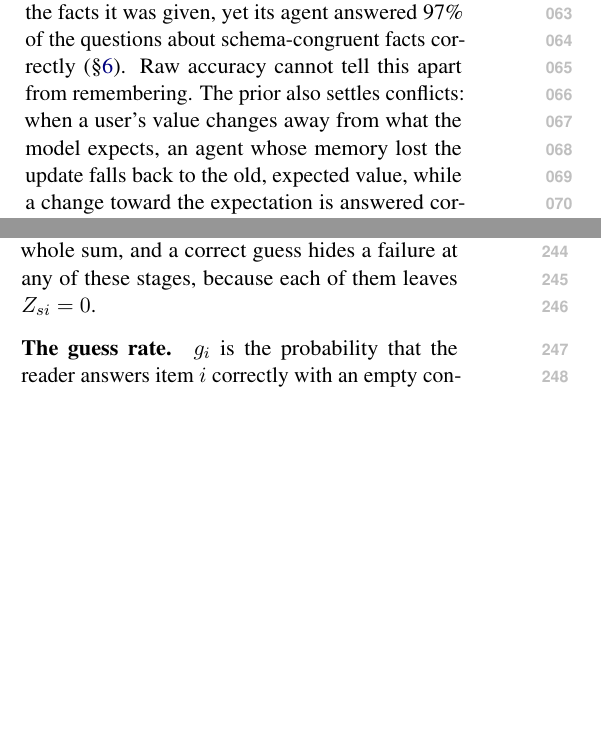
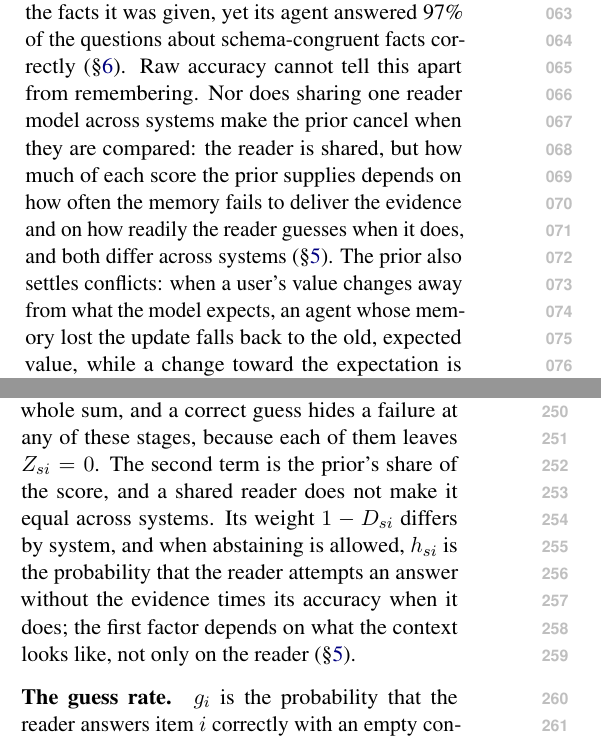
Before and after one commit to KenSu223/agent_avalon, a LaTeX paper (paper_v2/main.tex, which reads paper_v2/numbers.tex, paper_v2/sec/formulation.tex, paper_v2/sec/intro.tex): two parts of the columns of pages 1 and 3 of 11, joined at a grey line, cut so that both start at the same text, the shorter picture padded with empty space. Compiled offline with pdfLaTeX.

Commit message:
Paper: state why a shared reader does not cancel the prior; size of the abstention effect by benchmark
- Intro: name the shared-reader objection and point to the audit
- Formulation: the prior's share (1-D)h differs by system; under the native protocol h = P(attempt) x accuracy when attempting, and the first factor depends on the context
- Audit: forcing changes accuracy by at most gainMaxLocomo on LoCoMo vs up to gainMaxQaOne on RULER-QA1 (new macros from protocol_analysis.json)

Co-Authored-By: Claude Opus 5.5 <noreply@anthropic.com>

```diff
--- a/paper_v2/numbers.tex
+++ b/paper_v2/numbers.tex
@@ -73,6 +73,8 @@
 \newcommand{\gQaOnePct}{35\%}
 \newcommand{\gQaTwo}{0.43}
 \newcommand{\gQaTwoPct}{43\%}
+\newcommand{\gainMaxLocomo}{0.03}
+\newcommand{\gainMaxQaOne}{0.23}
 \newcommand{\hOneLocomo}{0.75}
 \newcommand{\hOneLocomoHi}{0.85}
 \newcommand{\hOneLocomoLo}{0.21}
--- a/paper_v2/sec/formulation.tex
+++ b/paper_v2/sec/formulation.tex
@@ -16,7 +16,10 @@ correct with probability $p_i$; without it, with probability $h_{si}$:
 where $D_{si}=P(Z_{si}=1)$ is the \emph{delivery rate}: the probability that the evidence was written, survived later
 updates and compaction, and was retrieved for this question. It is what a memory system is responsible for; how well the
 reader uses delivered evidence ($p_i$) is not. Raw accuracy measures the whole sum, and a correct guess hides a failure at
-any of these stages, because each of them leaves $Z_{si}=0$.
+any of these stages, because each of them leaves $Z_{si}=0$. The second term is the prior's share of the score, and a
+shared reader does not make it equal across systems. Its weight $1-D_{si}$ differs by system, and when abstaining is
+allowed, $h_{si}$ is the probability that the reader attempts an answer without the evidence times its accuracy when it
+does; the first factor depends on what the context looks like, not only on the reader (\S\ref{sec:audit}).
 
 \paragraph{The guess rate.} $g_i$ is the probability that the reader answers item $i$ correctly with an empty context
 under $\pi_F$. We estimate it from repeated closed-book draws \emph{with the evaluation prompt itself}
--- a/paper_v2/sec/intro.tex
+++ b/paper_v2/sec/intro.tex
@@ -12,7 +12,10 @@ not retrieved, the reader model can still answer from what it already believes.
 that kept nothing about a user still lets it guess that someone who volunteers for a support group might study
 psychology, which is the gold answer in LoCoMo. In our controlled study a widely used compaction prompt kept \aiderRet{} of the facts it was given, yet
 its agent answered \aiderCongAcc{} of the questions about schema-congruent facts correctly (\S\ref{sec:controlled}). Raw accuracy
-cannot tell this apart from remembering. The prior also settles conflicts: when a user's value changes away from what the
+cannot tell this apart from remembering. Nor does sharing one reader model across systems make the prior cancel when
+they are compared: the reader is shared, but how much of each score the prior supplies depends on how often the memory
+fails to deliver the evidence and on how readily the reader guesses when it does, and both differ across systems
+(\S\ref{sec:audit}). The prior also settles conflicts: when a user's value changes away from what the
 model expects, an agent whose memory lost the update falls back to the old, expected value, while a change toward the
 expectation is answered correctly from the prior alone.
 
```
Also changed, not shown: paper_v2/sec/audit.tex (+2 -1 lines), paper_v2/main.pdf, 5 other files.
